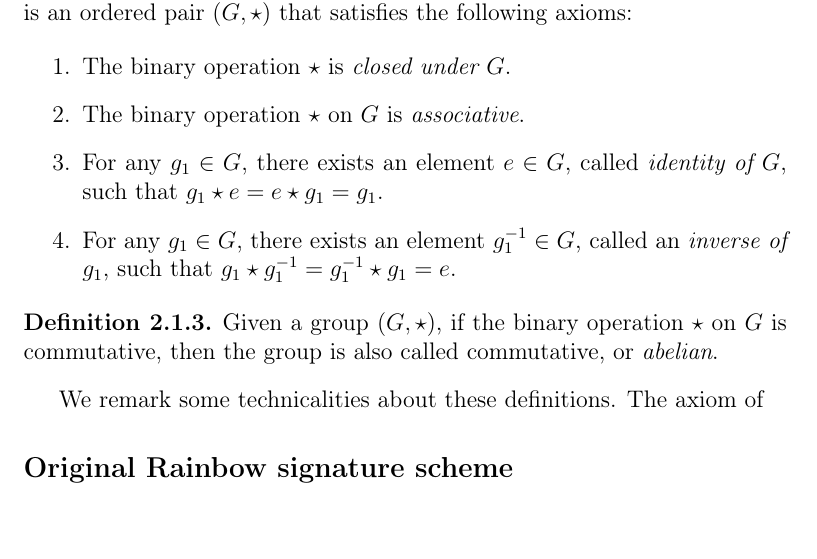
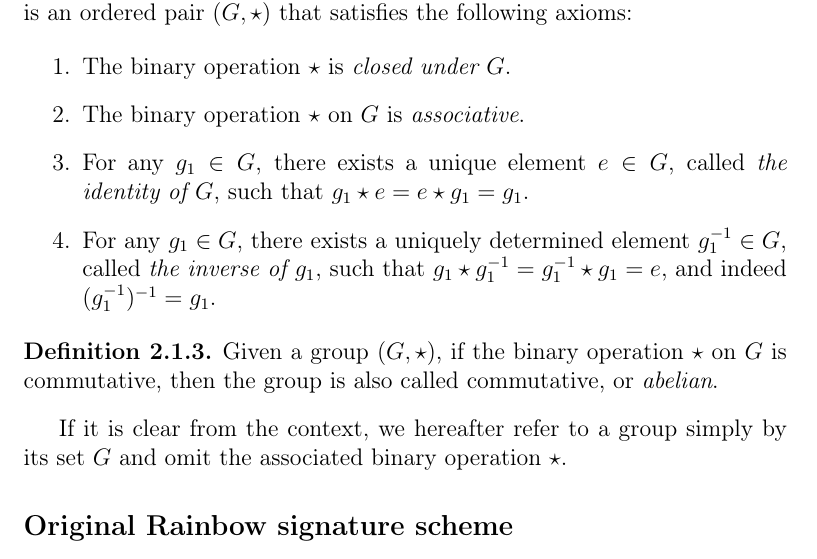
Before and after one commit to zambonin/msc, a LaTeX thesis (main.tex): part of page 8 of 33, cut so that both start at the same text. Compiled offline with pdfLaTeX.

Commit message:
overleaf_to_git: update main.tex from r3839 to r3860

```diff
--- a/main.tex
+++ b/main.tex
@@ -106,8 +106,8 @@ In this Section, we define the elementary algebraic structures known as groups,
   \begin{enumerate}
     \item The binary operation $\star$ is \emph{closed under $G$}.
     \item The binary operation $\star$ on $G$ is \emph{associative}.
-    \item For any $g_{1} \in G$, there exists an element $e \in G$, called \emph{identity of $G$}, such that $g_{1} \star e = e \star g_{1} = g_{1}$.
-    \item For any $g_{1} \in G$, there exists an element $g_{1}^{-1} \in G$, called an \emph{inverse of $g_{1}$}, such that $g_{1} \star g_{1}^{-1} = g_{1}^{-1} \star g_{1} = e$.
+    \item For any $g_{1} \in G$, there exists a unique element $e \in G$, called \emph{the identity of $G$}, such that $g_{1} \star e = e \star g_{1} = g_{1}$.
+    \item For any $g_{1} \in G$, there exists a uniquely determined element $g_{1}^{-1} \in G$, called \emph{the inverse of $g_{1}$}, such that $g_{1} \star g_{1}^{-1} = g_{1}^{-1} \star g_{1} = e$, and indeed $(g_{1}^{-1})^{-1} = g_{1}$.
   \end{enumerate}
 \end{definition}
 
@@ -115,7 +115,7 @@ In this Section, we define the elementary algebraic structures known as groups,
   Given a group $(G, \star)$, if the binary operation $\star$ on $G$ is commutative, then the group is also called commutative, or \emph{abelian}.
 \end{definition}
 
-We remark some technicalities about these definitions. The axiom of
+If it is clear from the context, we hereafter refer to a group simply by its set $G$ and omit the associated binary operation $\star$.
 
 %  A vector space of dimension $n$ over the finite field $\mathbb{F}_{q}$ of order $q$ is denoted by $\mathbb{F}_{q}^{n}$, with $q$ and $n$ omitted for brevity if appropriate.
 
```
